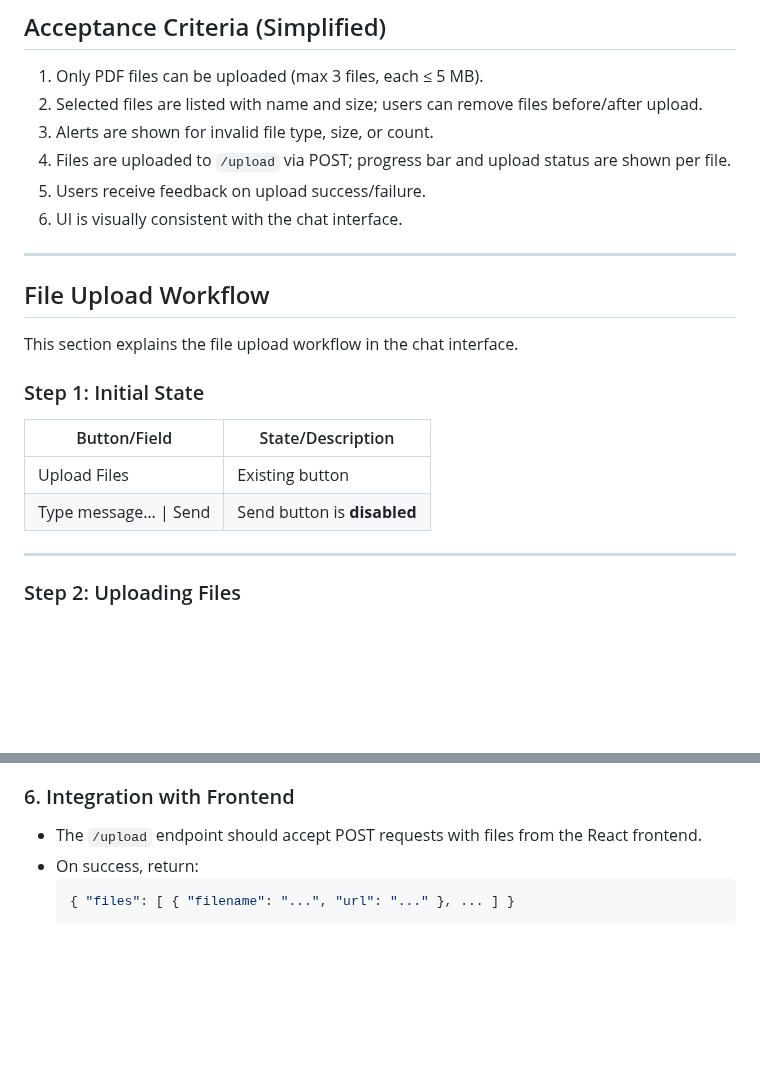
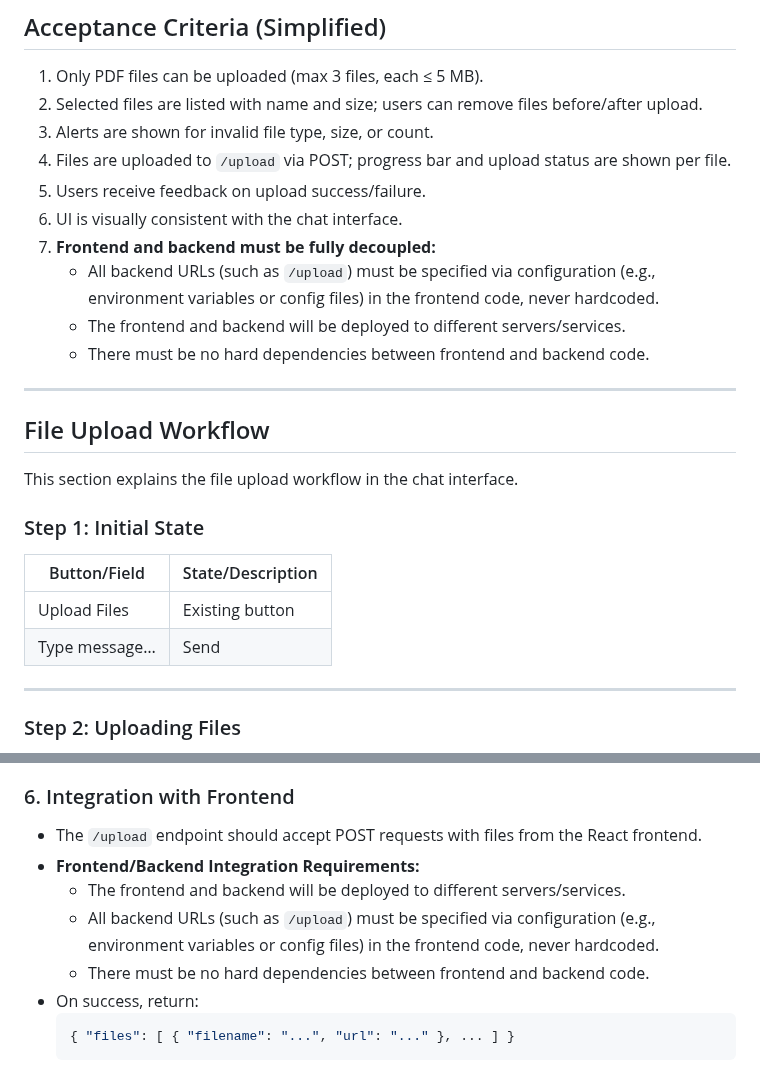
Before and after one commit to safqore/maria-ai-agent, a Markdown page: prompts/file_upload.md, 2 parts joined by grey strips. Rendered like a GitHub page; blank space fills up the shorter version.

Commit message:
Enhance file upload documentation to specify frontend/backend decoupling requirements and configuration for backend URLs.

````diff
--- a/prompts/file_upload.md
+++ b/prompts/file_upload.md
@@ -36,6 +36,10 @@ The file upload feature is implemented in `components/FileUpload.tsx` and is int
 4. Files are uploaded to `/upload` via POST; progress bar and upload status are shown per file.
 5. Users receive feedback on upload success/failure.
 6. UI is visually consistent with the chat interface.
+7. **Frontend and backend must be fully decoupled:**
+   - All backend URLs (such as `/upload`) must be specified via configuration (e.g., environment variables or config files) in the frontend code, never hardcoded.
+   - The frontend and backend will be deployed to different servers/services.
+   - There must be no hard dependencies between frontend and backend code.
 
 ---
 
@@ -48,7 +52,7 @@ This section explains the file upload workflow in the chat interface.
 | Button/Field          | State/Description           |
 | --------------------- | --------------------------- |
 | Upload Files          | Existing button             |
-| Type message… \| Send | Send button is **disabled** |
+| Type message… | Send | Send button is **disabled** |
 
 ---
 
@@ -132,6 +136,10 @@ This guide explains how to implement backend file upload functionality to AWS S3
 ### 6. Integration with Frontend
 
 - The `/upload` endpoint should accept POST requests with files from the React frontend.
+- **Frontend/Backend Integration Requirements:**
+  - The frontend and backend will be deployed to different servers/services.
+  - All backend URLs (such as `/upload`) must be specified via configuration (e.g., environment variables or config files) in the frontend code, never hardcoded.
+  - There must be no hard dependencies between frontend and backend code.
 - On success, return:
   ```json
   { "files": [ { "filename": "...", "url": "..." }, ... ] }
````
Also changed, not shown: other parts of prompts/file_upload.md (+1 -1 lines).
